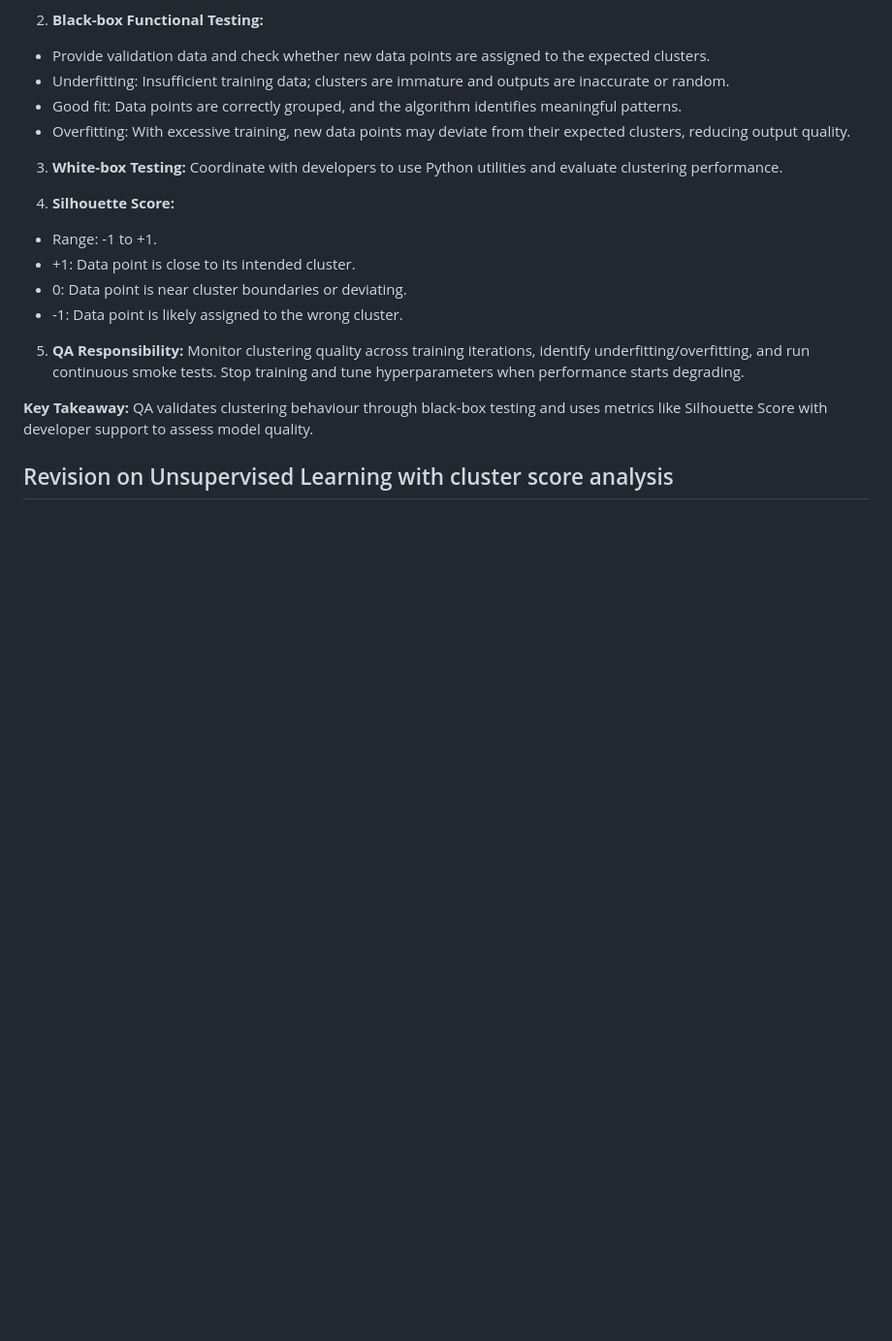
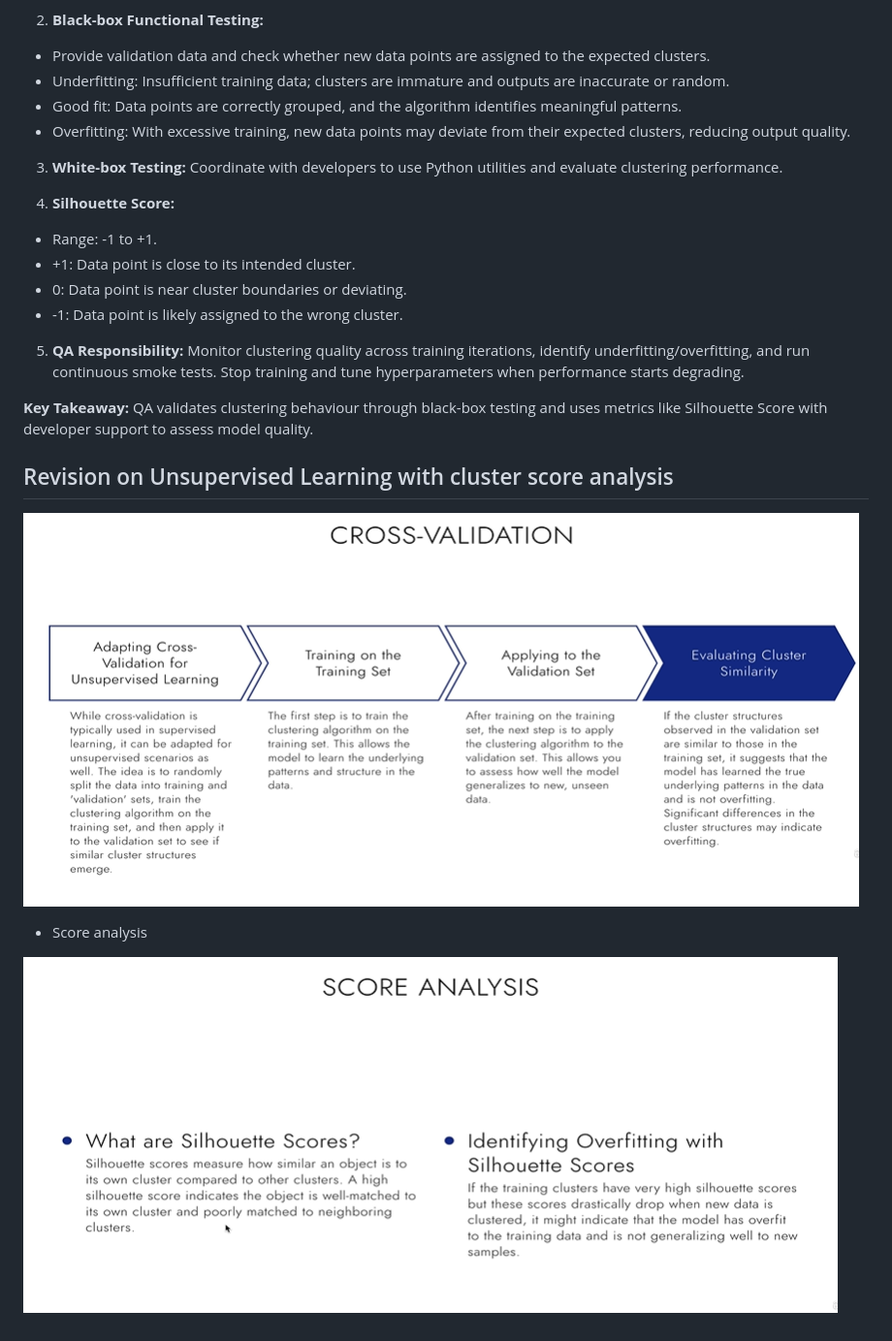
Before and after one commit to rudresh051/machine-learning-models-ai-testing, a Markdown page: Section0003.md, the part around the change. Shown at 97% size. Rendered like a GitHub page; pictures changed too: image-25.png (added), image-26.png (added); blank space fills up the shorter version.

```diff
--- a/Section0003.md
+++ b/Section0003.md
@@ -52,3 +52,9 @@
 
 
 ## Revision on Unsupervised Learning with cluster score analysis
+
+![alt text](image-25.png)
+
+* Score analysis
+
+![alt text](image-26.png)
```
Also changed, not shown: Section0004.md (added, +6 -0 lines), image-27.png (added).
